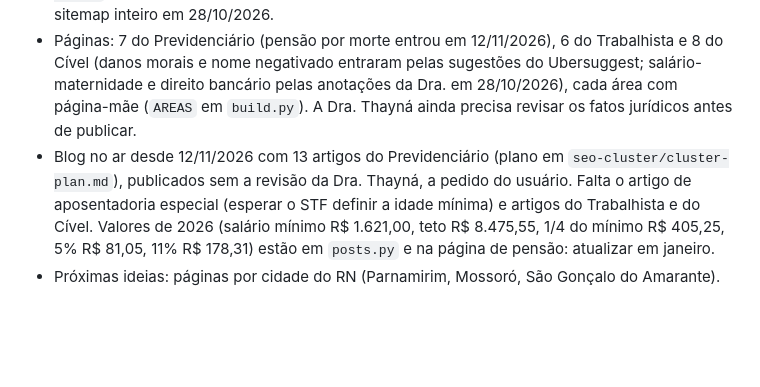
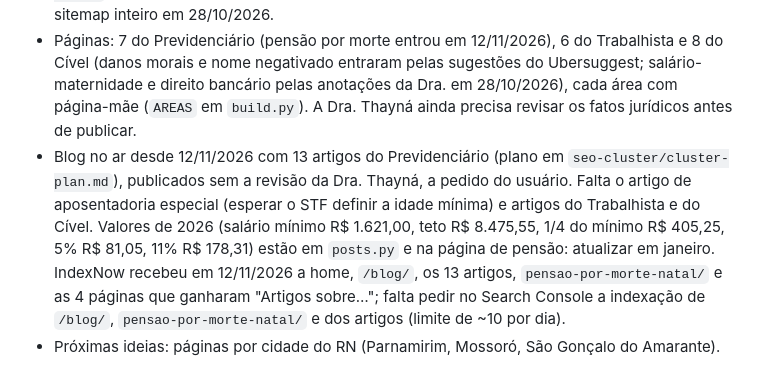
Before and after one commit to teck9br/thayna-cabral-site, a Markdown page: CLAUDE.md, the part around the change. Drawn GitHub-style; blank space fills up the shorter version.

Commit message:
CLAUDE.md: blog no ar e IndexNow enviado
Co-Authored-By: Claude Opus 5.5 <noreply@anthropic.com>

```diff
--- a/CLAUDE.md
+++ b/CLAUDE.md
@@ -38,5 +38,5 @@ Site do escritório da Dra. Thayná Cabral (OAB/RN 21.175), Natal-RN. Objetivo:
 - Criar o e-mail do domínio; informar endereço; criar Google Meu Negócio; perfis sociais.
 - Search Console: sitemap enviado em 26/10/2026; indexação pedida para todas as páginas em 26 e 28/10/2026; `inventario-natal/`, `salario-maternidade-natal/` e `direito-bancario-natal/` pedidas em 09/11/2026. Limite de ~10 pedidos por dia. IndexNow enviado para o sitemap inteiro em 28/10/2026.
 - Páginas: 7 do Previdenciário (pensão por morte entrou em 12/11/2026), 6 do Trabalhista e 8 do Cível (danos morais e nome negativado entraram pelas sugestões do Ubersuggest; salário-maternidade e direito bancário pelas anotações da Dra. em 28/10/2026), cada área com página-mãe (`AREAS` em `build.py`). A Dra. Thayná ainda precisa revisar os fatos jurídicos antes de publicar.
-- Blog no ar desde 12/11/2026 com 13 artigos do Previdenciário (plano em `seo-cluster/cluster-plan.md`), publicados sem a revisão da Dra. Thayná, a pedido do usuário. Falta o artigo de aposentadoria especial (esperar o STF definir a idade mínima) e artigos do Trabalhista e do Cível. Valores de 2026 (salário mínimo R$ 1.621,00, teto R$ 8.475,55, 1/4 do mínimo R$ 405,25, 5% R$ 81,05, 11% R$ 178,31) estão em `posts.py` e na página de pensão: atualizar em janeiro.
+- Blog no ar desde 12/11/2026 com 13 artigos do Previdenciário (plano em `seo-cluster/cluster-plan.md`), publicados sem a revisão da Dra. Thayná, a pedido do usuário. Falta o artigo de aposentadoria especial (esperar o STF definir a idade mínima) e artigos do Trabalhista e do Cível. Valores de 2026 (salário mínimo R$ 1.621,00, teto R$ 8.475,55, 1/4 do mínimo R$ 405,25, 5% R$ 81,05, 11% R$ 178,31) estão em `posts.py` e na página de pensão: atualizar em janeiro. IndexNow recebeu em 12/11/2026 a home, `/blog/`, os 13 artigos, `pensao-por-morte-natal/` e as 4 páginas que ganharam "Artigos sobre…"; falta pedir no Search Console a indexação de `/blog/`, `pensao-por-morte-natal/` e dos artigos (limite de ~10 por dia).
 - Próximas ideias: páginas por cidade do RN (Parnamirim, Mossoró, São Gonçalo do Amarante).
```
